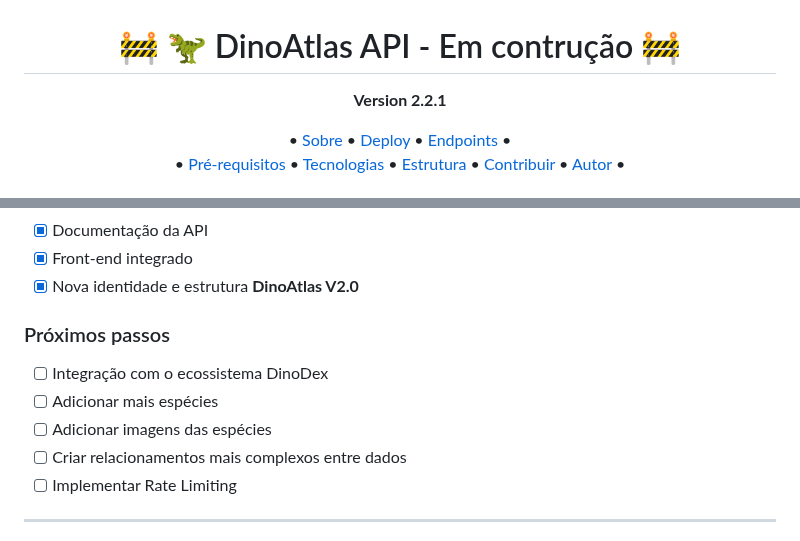
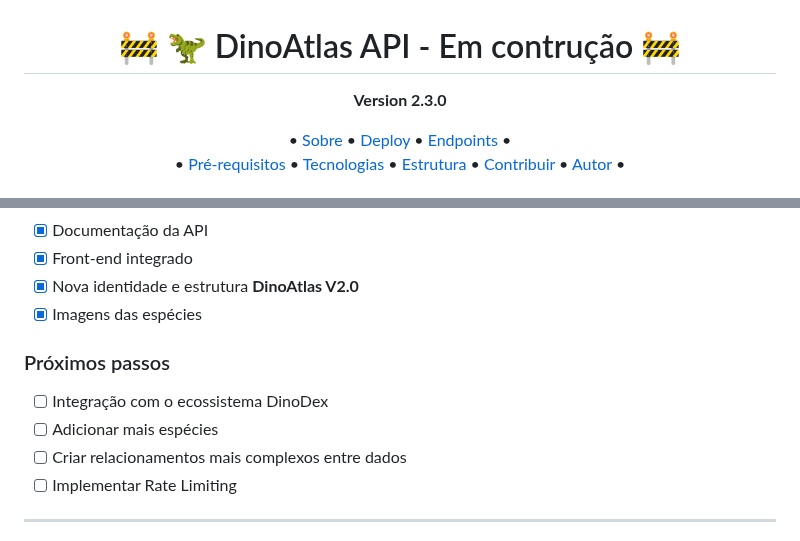
Before and after one commit to Dferreiraz/DinoAtlasAPI, a Markdown page: README.md, 2 parts joined by grey strips. Rendered like a GitHub page.

Commit message:
Revise README for version update and project details
Updated project version to 2.3.0 and revised project description.

```diff
--- a/README.md
+++ b/README.md
@@ -4,7 +4,7 @@
 </h1>
 
 <p align="center">
-  <strong>Version 2.2.1</strong>
+  <strong>Version 2.3.0</strong>
 </p>
 
 <!-- ---------------------------------------------------------------------- -->
@@ -92,12 +92,12 @@ https://dinoapi-swg8.onrender.com
 * [x] Documentação da API
 * [x] Front-end integrado
 * [x] Nova identidade e estrutura **DinoAtlas V2.0**
+* [x] Imagens das espécies
 
 ### Próximos passos
 
 * [ ] Integração com o ecossistema DinoDex
 * [ ] Adicionar mais espécies
-* [ ] Adicionar imagens das espécies
 * [ ] Criar relacionamentos mais complexos entre dados
 * [ ] Implementar Rate Limiting
 
```
